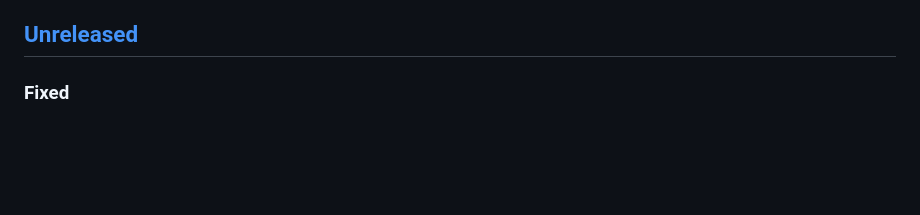
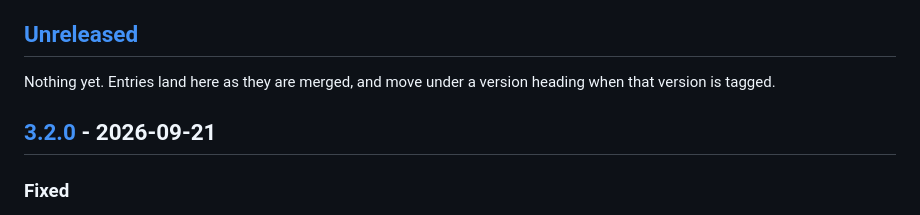
Before and after one commit to isndev/qb-examples, a Markdown page: CHANGELOG.md, the part around one of its changes. Rendered like a GitHub page; blank space fills up the shorter version.

Commit message:
release: v3.2.0
The criteria-driven train (release policy, Huly QB-13): version bumped at its single
source of truth and every derived site, CHANGELOG [Unreleased] rolled under [3.2.0].

```diff
--- a/CHANGELOG.md
+++ b/CHANGELOG.md
@@ -8,6 +8,10 @@ behaviour, its exit contract, a lesson's content. Build scripts, CI and the runn
 plumbing do not qualify.
 
 ## [Unreleased]
+
+Nothing yet. Entries land here as they are merged, and move under a version heading when that version is tagged.
+
+## [3.2.0] - 2026-09-21
 
 ### Fixed
 
```
Also changed, not shown: other parts of CHANGELOG.md (+2 -1 lines).
